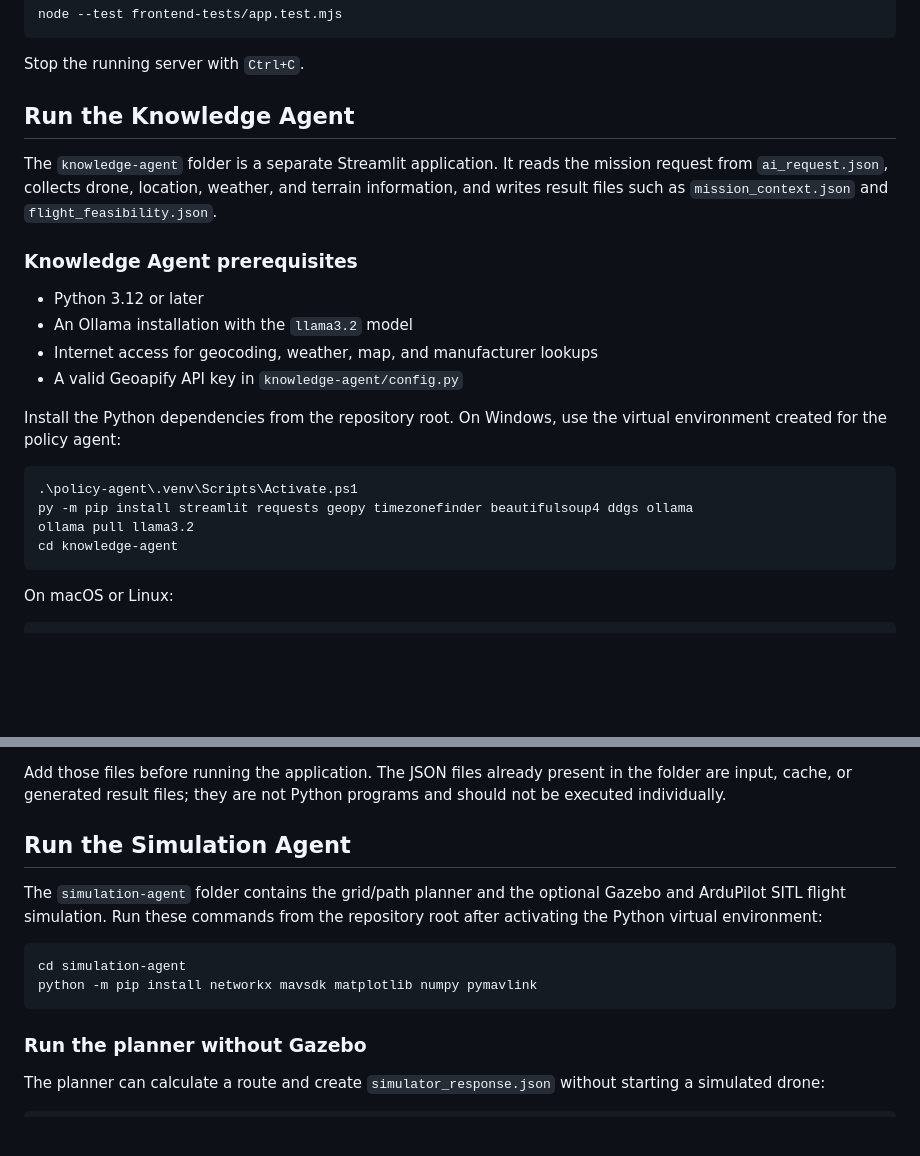
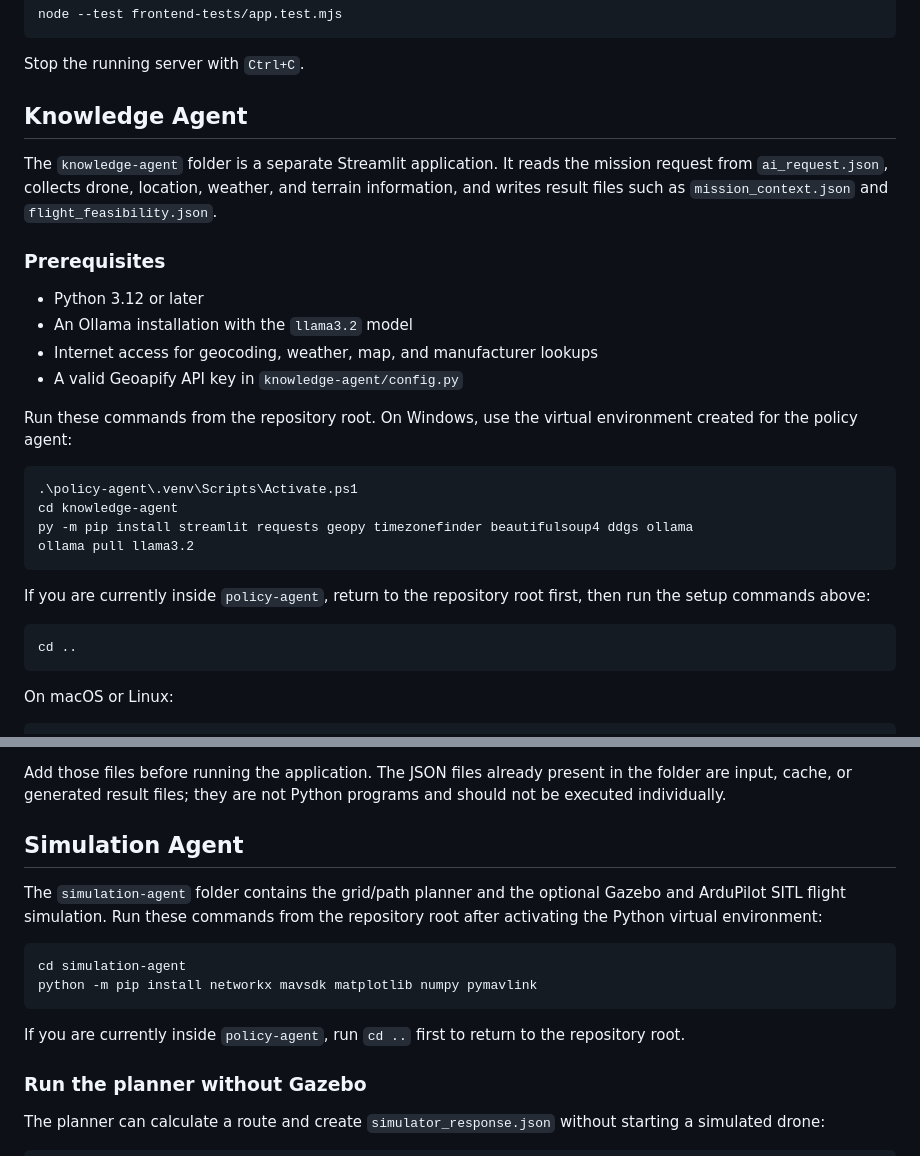
Before and after one commit to wonder-logic/UAV-PolicyAgent, a Markdown page: README.md, 2 parts joined by grey strips. Rendered like a GitHub page; blank space fills up the shorter version.

````diff
--- a/README.md
+++ b/README.md
@@ -81,28 +81,35 @@ node --test frontend-tests/app.test.mjs
 
 Stop the running server with `Ctrl+C`.
 
-## Run the Knowledge Agent
+## Knowledge Agent
 
 The `knowledge-agent` folder is a separate Streamlit application. It reads the
 mission request from `ai_request.json`, collects drone, location, weather, and
 terrain information, and writes result files such as `mission_context.json`
 and `flight_feasibility.json`.
 
-### Knowledge Agent prerequisites
+### Prerequisites
 
 - Python 3.12 or later
 - An Ollama installation with the `llama3.2` model
 - Internet access for geocoding, weather, map, and manufacturer lookups
 - A valid Geoapify API key in `knowledge-agent/config.py`
 
-Install the Python dependencies from the repository root. On Windows, use the
-virtual environment created for the policy agent:
+Run these commands from the repository root. On Windows, use the virtual
+environment created for the policy agent:
 
 ```powershell
 .\policy-agent\.venv\Scripts\Activate.ps1
+cd knowledge-agent
 py -m pip install streamlit requests geopy timezonefinder beautifulsoup4 ddgs ollama
 ollama pull llama3.2
-cd knowledge-agent
+```
+
+If you are currently inside `policy-agent`, return to the repository root first,
+then run the setup commands above:
+
+```powershell
+cd ..
 ```
 
 On macOS or Linux:
@@ -159,7 +166,7 @@ Add those files before running the application. The JSON files already present
 in the folder are input, cache, or generated result files; they are not Python
 programs and should not be executed individually.
 
-## Run the Simulation Agent
+## Simulation Agent
 
 The `simulation-agent` folder contains the grid/path planner and the optional
 Gazebo and ArduPilot SITL flight simulation. Run these commands from the
@@ -169,6 +176,9 @@ repository root after activating the Python virtual environment:
 cd simulation-agent
 python -m pip install networkx mavsdk matplotlib numpy pymavlink
 ```
+
+If you are currently inside `policy-agent`, run `cd ..` first to return to the
+repository root.
 
 ### Run the planner without Gazebo
 
````
Also changed, not shown: other parts of README.md (+1 -1 lines).
